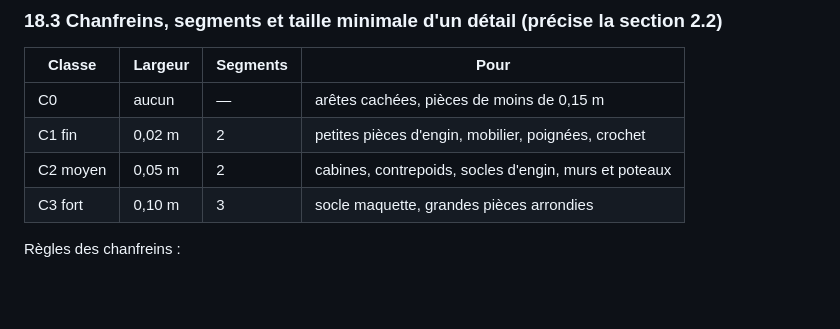
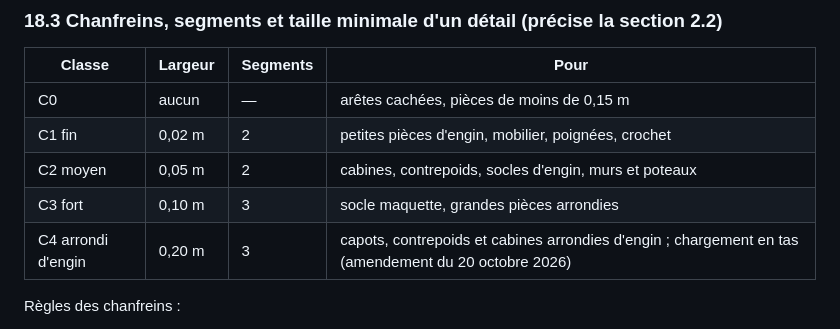
Before and after one commit to geekdesign27/gdc-maquettes, a Markdown page: docs/bible/bible-worksite.md, the part around the change. GitHub-like rendering; blank space fills up the shorter version.

```diff
--- a/docs/bible/bible-worksite.md
+++ b/docs/bible/bible-worksite.md
@@ -650,6 +650,7 @@ Le cube étalon est un module : une trame sur un étage. L'exagération est de *
 | C1 fin | 0,02 m | 2 | petites pièces d'engin, mobilier, poignées, crochet |
 | C2 moyen | 0,05 m | 2 | cabines, contrepoids, socles d'engin, murs et poteaux |
 | C3 fort | 0,10 m | 3 | socle maquette, grandes pièces arrondies |
+| C4 arrondi d'engin | 0,20 m | 3 | capots, contrepoids et cabines arrondies d'engin ; chargement en tas (amendement du 20 octobre 2026) |
 
 Règles des chanfreins :
 - Un chanfrein ne dépasse jamais le quart de la plus petite dimension de sa pièce.
```
Also changed, not shown: docs/direction-artistique.md (+1 -0 lines), 1 other file.
